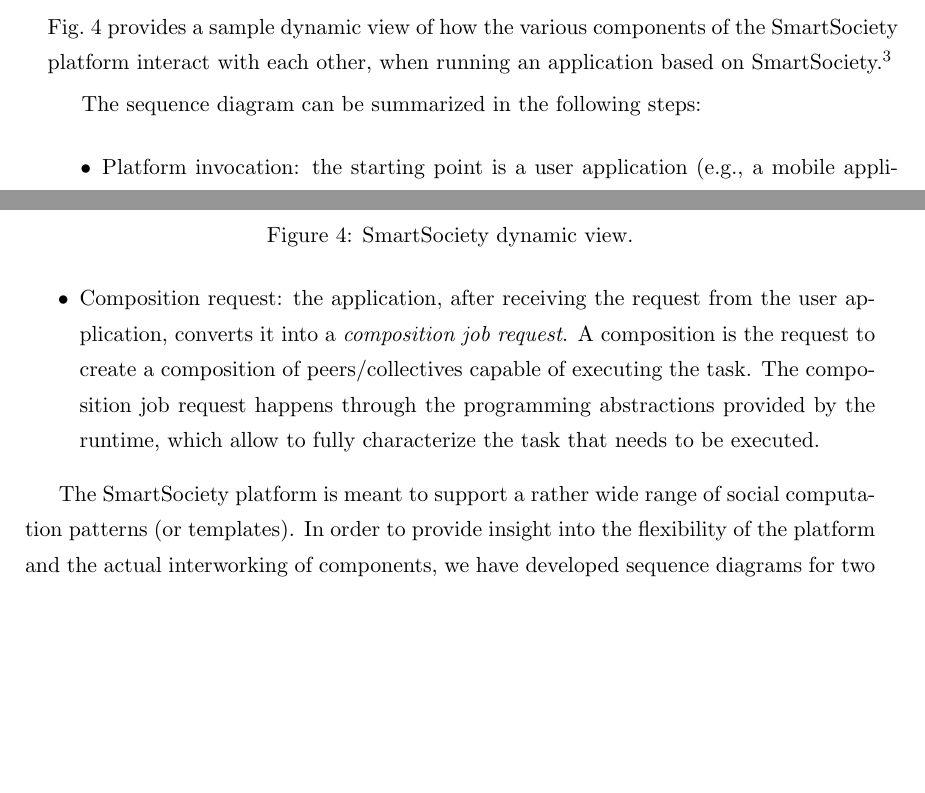
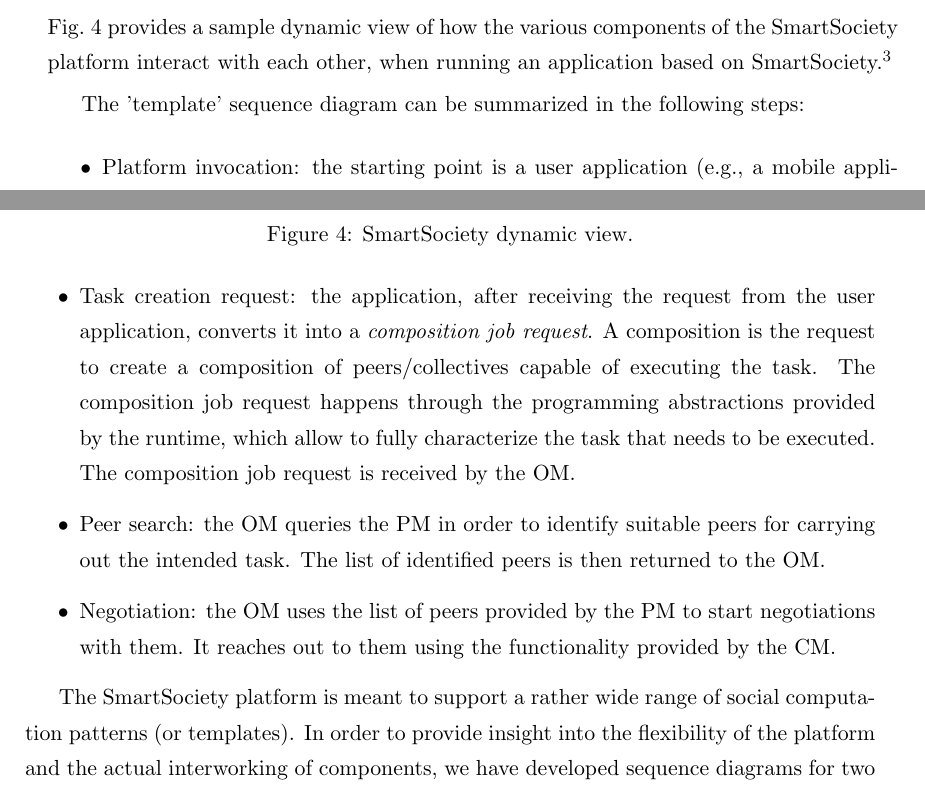
Before and after one commit to danielmiorandi/smartsocd82, a LaTeX document (main.tex, which reads sections/architecture.tex): two parts of pages 13 and 14 of 22, joined at a grey line, cut so that both start at the same text, the shorter picture padded with empty space. Compiled offline with pdfLaTeX.

Commit message:
with revised diagrams

```diff
--- a/sections/architecture.tex
+++ b/sections/architecture.tex
@@ -95,10 +95,13 @@
  \label{fig:dynamic_view}
 \end{figure}
 
-The sequence diagram can be summarized in the following steps:
+The 'template' sequence diagram can be summarized in the following steps:
 \begin{itemize}
 \item Platform invocation: the starting point is a user application (e.g., a mobile application) which is exploiting the SmartSociety platform for running a human computation task (refer to Sec.~\ref{sec:asksmartsoc} for a more concrete example). The request is directed towards an application deployed in the SmartSociety application container and providing the necessary support for executing the requested task. The invocation will contain all the necessary metadata, including a complete description of the task, according to the APIs offered by the application running in the platform.
-\item Composition request: the application, after receiving the request from the user application, converts it into a \textit{composition job request}. A composition is the request to create a composition of peers/collectives capable of executing the task. The composition job request happens through the programming abstractions provided by the runtime, which allow to fully characterize the task that needs to be executed.
+\item Task creation request: the application, after receiving the request from the user application, converts it into a \textit{composition job request}. A composition is the request to create a composition of peers/collectives capable of executing the task. The composition job request happens through the programming abstractions provided by the runtime, which allow to fully characterize the task that needs to be executed. The composition job request is received by the OM.
+\item Peer search: the OM queries the PM in order to identify suitable peers for carrying out the intended task. The list of identified peers is then returned to the OM.
+\item Negotiation: the OM uses the list of peers provided by the PM to start negotiations with them. It reaches out to them using the functionality provided by the CM.
+
 
 \end{itemize}
 
```
Also changed, not shown: figs/dynamicViewTemplate.png (added), main.pdf, sections/architecture.tex (2 more changed lines), 3 other files.
